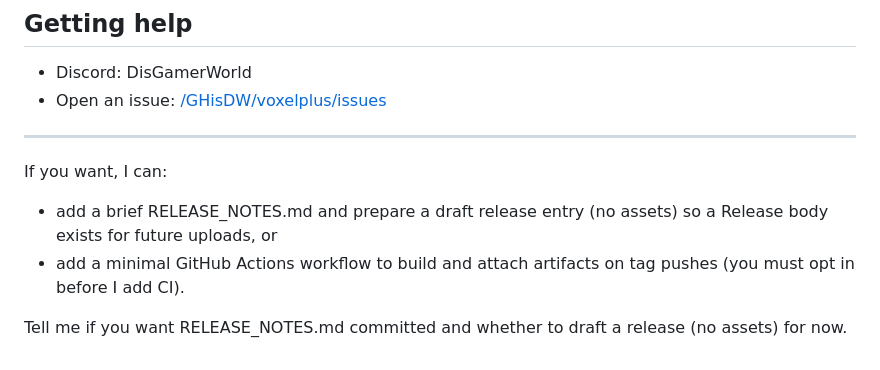
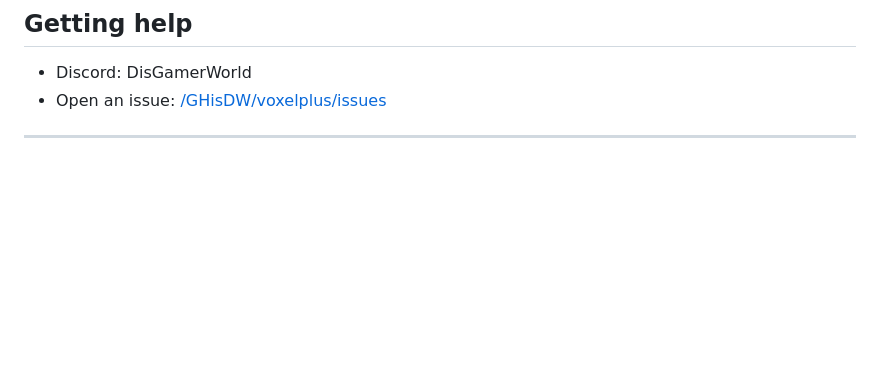
Before and after one commit to GHisDW/voxelplus, a Markdown page: DOWNLOADING.md, the part around the change. Rendered like a GitHub page; blank space fills up the shorter version.

```diff
--- a/DOWNLOADING.md
+++ b/DOWNLOADING.md
@@ -82,9 +82,3 @@ Important
 - Open an issue: [/GHisDW/voxelplus/issues](/GHisDW/voxelplus/issues)
 
 ---
-
-If you want, I can:
-- add a brief RELEASE_NOTES.md and prepare a draft release entry (no assets) so a Release body exists for future uploads, or
-- add a minimal GitHub Actions workflow to build and attach artifacts on tag pushes (you must opt in before I add CI).
-
-Tell me if you want RELEASE_NOTES.md committed and whether to draft a release (no assets) for now.
```
